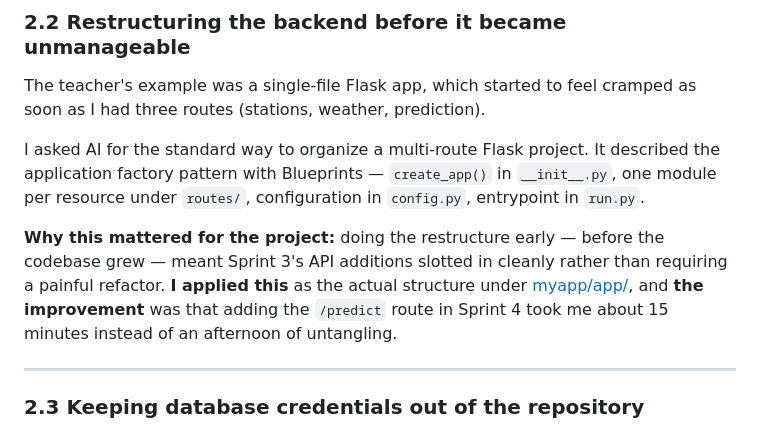
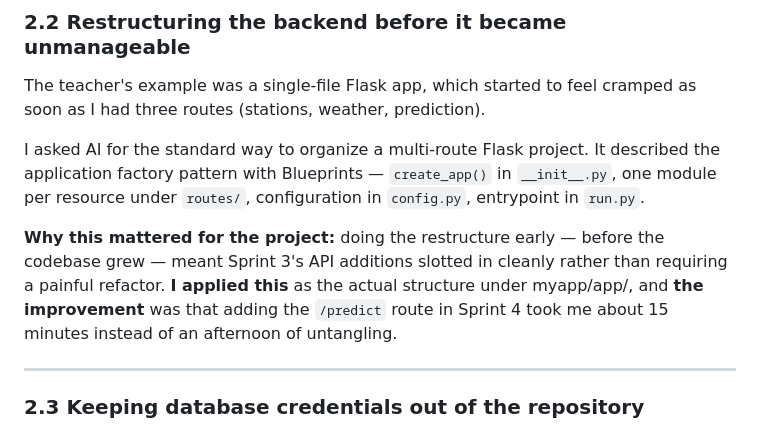
Before and after one commit to QAQcarry/comp30830-project, a Markdown page: docs/GenerativeAIReport/GenerativeAIReport_MutianXu.md, the part around the change. GitHub-like rendering.

```diff
--- a/docs/GenerativeAIReport/GenerativeAIReport_MutianXu.md
+++ b/docs/GenerativeAIReport/GenerativeAIReport_MutianXu.md
@@ -58,7 +58,7 @@ The teacher's example was a single-file Flask app, which started to feel cramped
 
 I asked AI for the standard way to organize a multi-route Flask project. It described the application factory pattern with Blueprints — `create_app()` in `__init__.py`, one module per resource under `routes/`, configuration in `config.py`, entrypoint in `run.py`.
 
-**Why this mattered for the project:** doing the restructure early — before the codebase grew — meant Sprint 3's API additions slotted in cleanly rather than requiring a painful refactor. **I applied this** as the actual structure under [myapp/app/](myapp/app/), and **the improvement** was that adding the `/predict` route in Sprint 4 took me about 15 minutes instead of an afternoon of untangling.
+**Why this mattered for the project:** doing the restructure early — before the codebase grew — meant Sprint 3's API additions slotted in cleanly rather than requiring a painful refactor. **I applied this** as the actual structure under myapp/app/, and **the improvement** was that adding the `/predict` route in Sprint 4 took me about 15 minutes instead of an afternoon of untangling.
 
 ---
 
```
